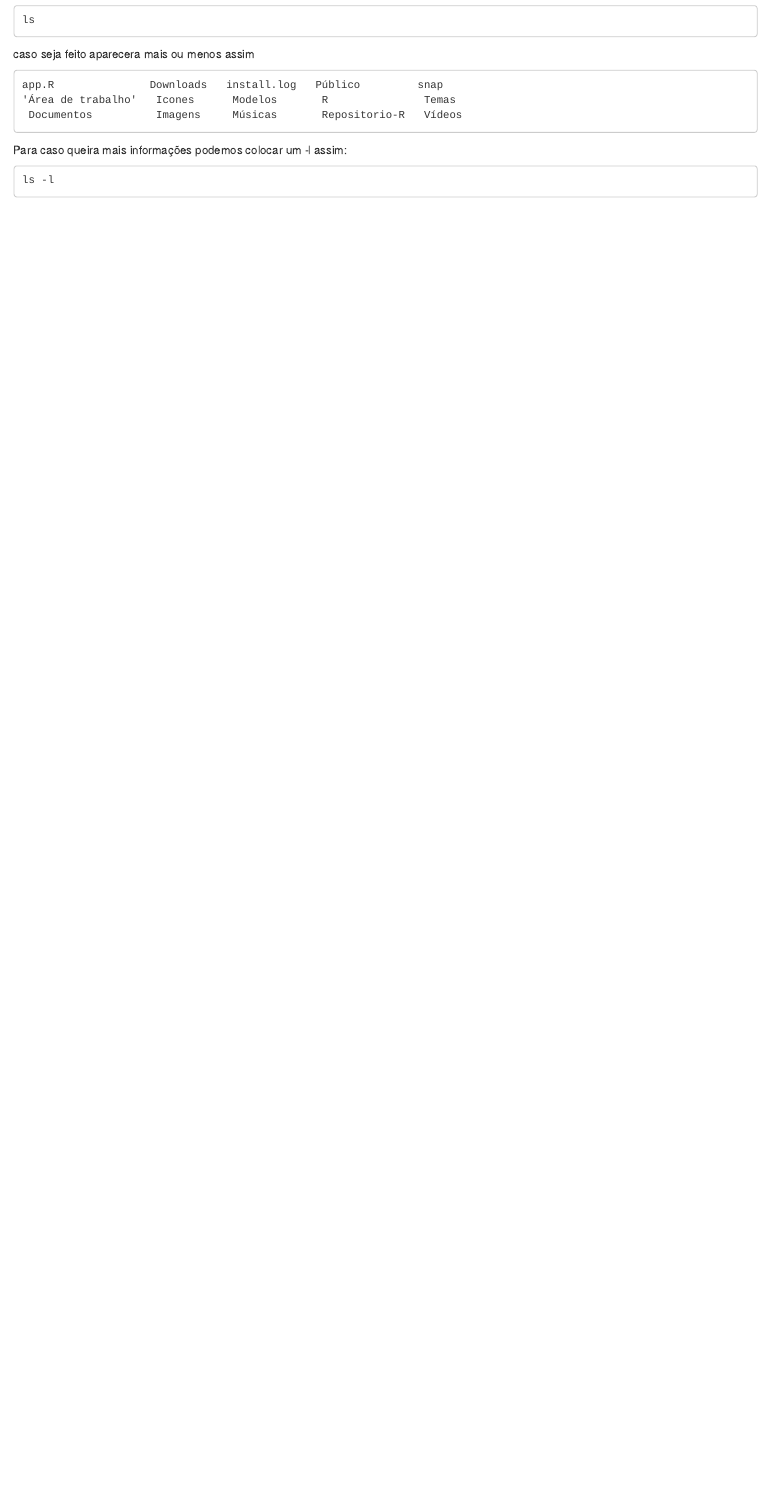
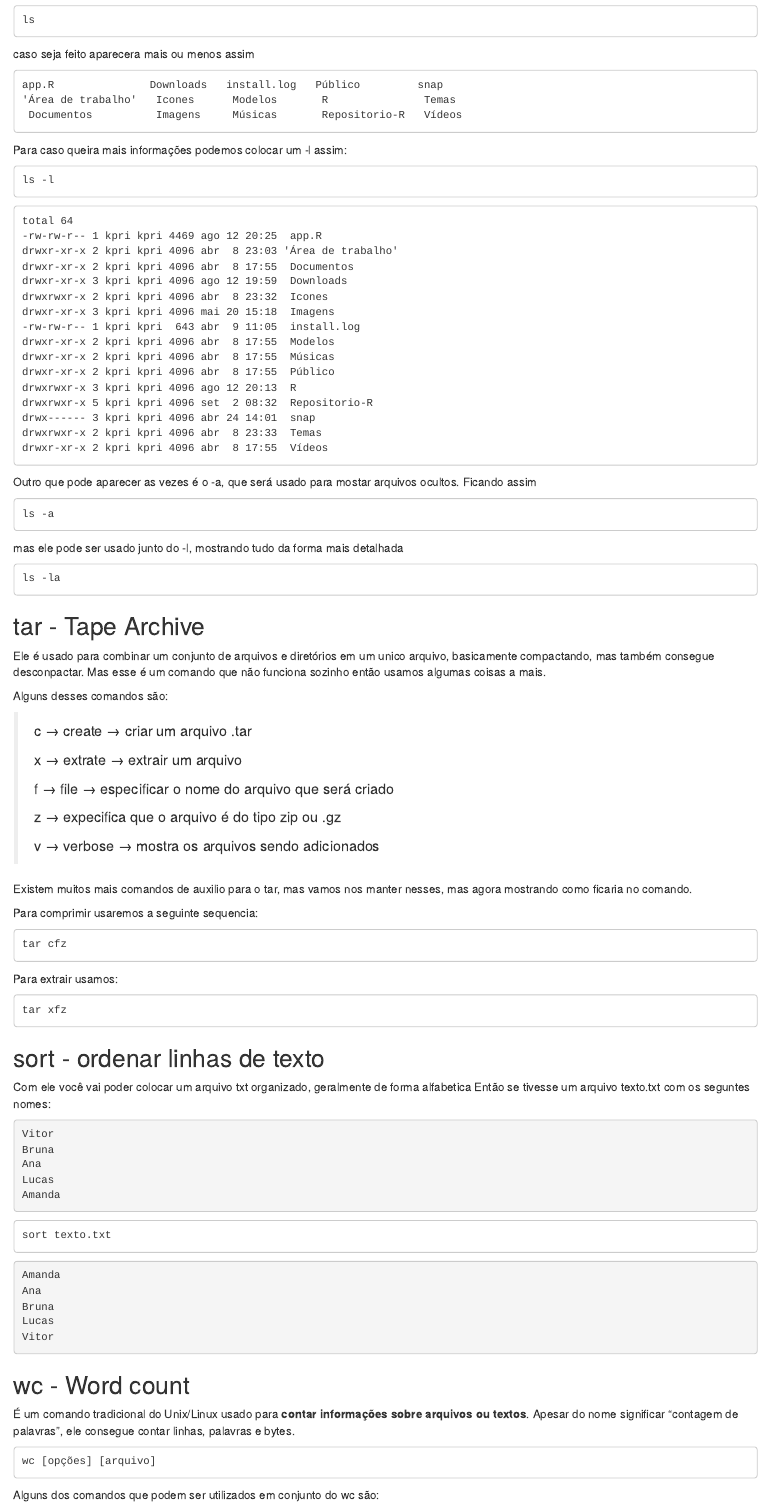
Before and after one commit to Kpricio/Repositorio-R, an R Markdown document (Aula_unix.Rmd): the page in a window 1100 px wide, from 390 px down. Rendered offline with R 4.5, knitr and Pandoc, with nearby package versions.

Commit message:
Atualização leitores de arquivo

````diff
--- a/Aula_unix.Rmd
+++ b/Aula_unix.Rmd
@@ -33,6 +33,102 @@ app.R               Downloads   install.log   Público         snap
 ```
 
 Para caso queira mais informações podemos colocar um -l assim:
+
 ```
 ls -l
 ```
+
+```
+total 64
+-rw-rw-r-- 1 kpri kpri 4469 ago 12 20:25  app.R
+drwxr-xr-x 2 kpri kpri 4096 abr  8 23:03 'Área de trabalho'
+drwxr-xr-x 2 kpri kpri 4096 abr  8 17:55  Documentos
+drwxr-xr-x 3 kpri kpri 4096 ago 12 19:59  Downloads
+drwxrwxr-x 2 kpri kpri 4096 abr  8 23:32  Icones
+drwxr-xr-x 3 kpri kpri 4096 mai 20 15:18  Imagens
+-rw-rw-r-- 1 kpri kpri  643 abr  9 11:05  install.log
+drwxr-xr-x 2 kpri kpri 4096 abr  8 17:55  Modelos
+drwxr-xr-x 2 kpri kpri 4096 abr  8 17:55  Músicas
+drwxr-xr-x 2 kpri kpri 4096 abr  8 17:55  Público
+drwxrwxr-x 3 kpri kpri 4096 ago 12 20:13  R
+drwxrwxr-x 5 kpri kpri 4096 set  2 08:32  Repositorio-R
+drwx------ 3 kpri kpri 4096 abr 24 14:01  snap
+drwxrwxr-x 2 kpri kpri 4096 abr  8 23:33  Temas
+drwxr-xr-x 2 kpri kpri 4096 abr  8 17:55  Vídeos
+```
+
+Outro que pode aparecer as vezes é o -a, que será usado para mostar arquivos ocultos. Ficando assim
+
+```
+ls -a
+```
+
+mas ele pode ser usado junto do -l, mostrando tudo da forma mais detalhada
+
+```
+ls -la
+```
+
+## tar - Tape Archive
+
+Ele é usado para combinar um conjunto de arquivos e diretórios em um unico arquivo, basicamente compactando, mas também consegue desconpactar. Mas esse é um comando que não funciona sozinho então usamos algumas coisas a mais.
+
+Alguns desses comandos são:
+
+> c → create → criar um arquivo .tar
+>
+> x → extrate → extrair um arquivo
+>
+> f → file → especificar o nome do arquivo que será criado
+>
+> z → expecifica que o arquivo é do tipo zip ou .gz
+>
+> v → verbose → mostra os arquivos sendo adicionados
+
+Existem muitos mais comandos de auxilio para o tar, mas vamos nos manter nesses, mas agora mostrando como ficaria no comando.
+
+Para comprimir usaremos a seguinte sequencia:
+
+```
+tar cfz
+```
+
+Para extrair usamos:
+
+```
+tar xfz
+```
+
+## sort - ordenar linhas de texto
+
+Com ele você vai poder colocar um arquivo txt organizado, geralmente de forma alfabetica Então se tivesse um arquivo texto.txt com os seguntes nomes:
+
+``` alunos.txt
+Vitor
+Bruna
+Ana
+Lucas
+Amanda
+```
+
+```
+sort texto.txt
+```
+
+``` alunos.txt
+Amanda
+Ana
+Bruna
+Lucas
+Vitor
+```
+
+## wc - Word count
+
+É um comando tradicional do Unix/Linux usado para **contar informações sobre arquivos ou textos**. Apesar do nome significar “contagem de palavras”, ele consegue contar linhas, palavras e bytes.
+
+```
+wc [opções] [arquivo]
+```
+
+Alguns dos comandos que podem ser utilizados em conjunto do wc são:
````
Also changed, not shown: Aula_unix.Rmd (110 more changed lines).
